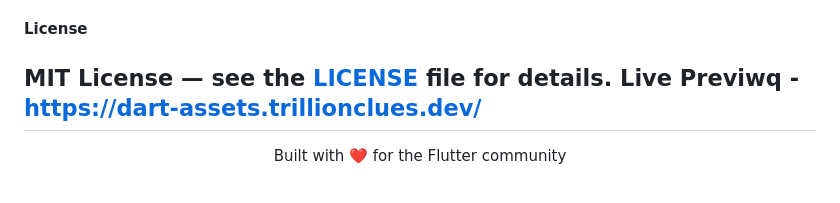
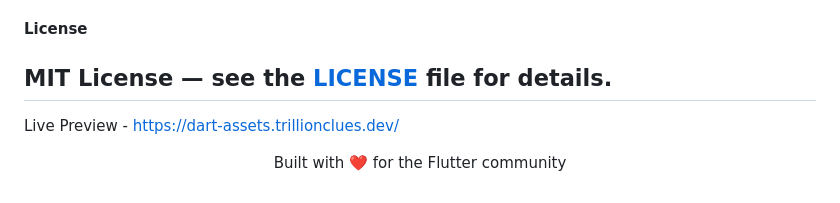
Before and after one commit to trillionclues/dart_assets, a Markdown page: README.md, the part around the change. Drawn GitHub-style.

Commit message:
Fix typo in Live Preview section of README

```diff
--- a/README.md
+++ b/README.md
@@ -108,9 +108,9 @@ See the [docs/](docs/) folder for detailed architecture and development guides.
 
 #### License
 MIT License — see the [LICENSE](LICENSE) file for details.
-Live Previwq - https://dart-assets.trillionclues.dev/
 ---
 
+Live Preview - https://dart-assets.trillionclues.dev/
 <p align="center">
   Built with ❤️ for the Flutter community
 </p>
```
